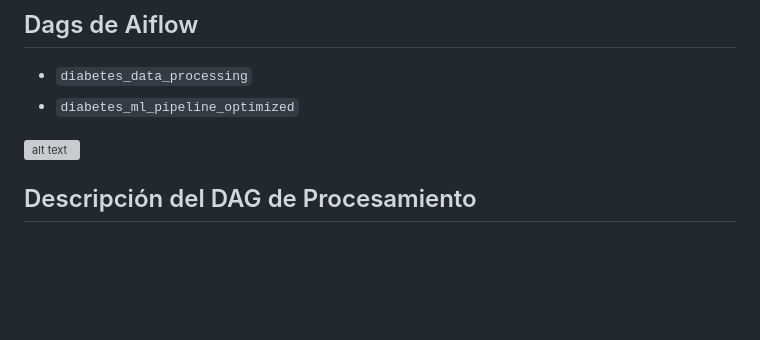
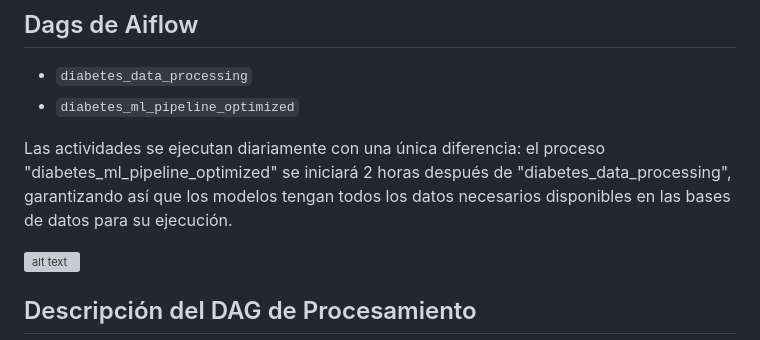
Before and after one commit to miguelhzuniga/mlops-repo, a Markdown page: proyecto-03/README.md, the part around the change. Rendered like a GitHub page; blank space fills up the shorter version; grey boxes are pictures that could not be loaded.

Commit message:
Ajuste readme proyecto 3 finalizado

```diff
--- a/proyecto-03/README.md
+++ b/proyecto-03/README.md
@@ -154,6 +154,8 @@ MLflow: Gestiona el registro, versionado y transición a producción de modelos
 ## Dags de Aiflow
 - `diabetes_data_processing`
 - `diabetes_ml_pipeline_optimized`
+
+Las actividades se ejecutan diariamente con una única diferencia: el proceso "diabetes_ml_pipeline_optimized" se iniciará 2 horas después de "diabetes_data_processing", garantizando así que los modelos tengan todos los datos necesarios disponibles en las bases de datos para su ejecución.
 
 ![alt text](./Imagenes_servicios/image.png)
 
```
